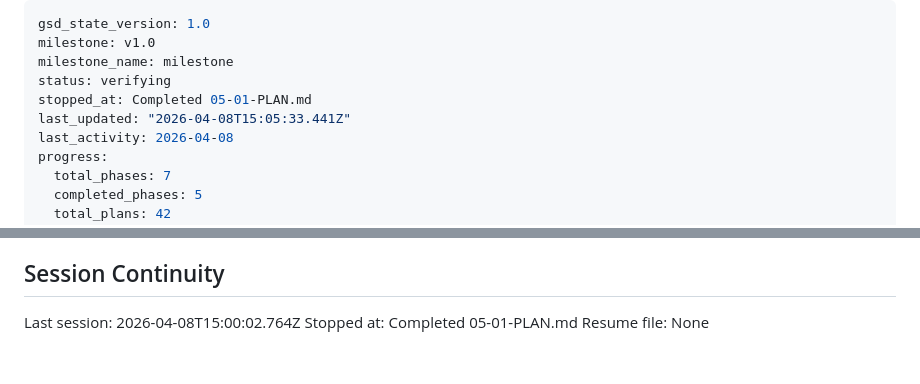
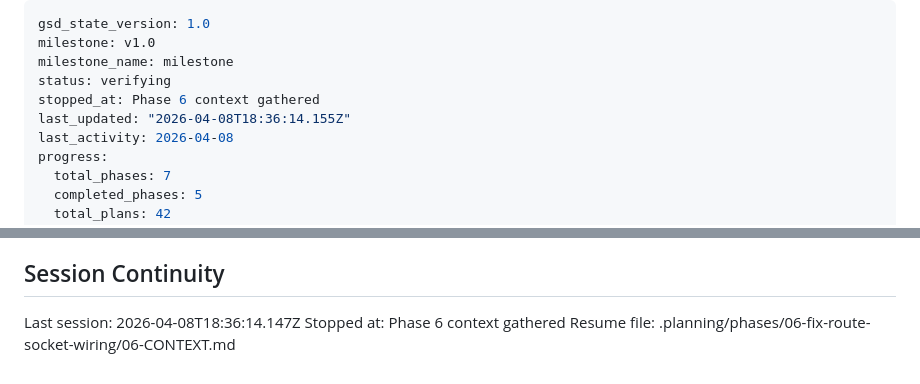
Before and after one commit to cleanly2026/cleanly, a Markdown page: .planning/STATE.md, 2 parts joined by grey strips. Drawn GitHub-style.

Commit message:
docs(state): record phase 6 context session

```diff
--- a/.planning/STATE.md
+++ b/.planning/STATE.md
@@ -3,8 +3,8 @@ gsd_state_version: 1.0
 milestone: v1.0
 milestone_name: milestone
 status: verifying
-stopped_at: Completed 05-01-PLAN.md
-last_updated: "2026-04-08T15:05:33.441Z"
+stopped_at: Phase 6 context gathered
+last_updated: "2026-04-08T18:36:14.155Z"
 last_activity: 2026-04-08
 progress:
   total_phases: 7
@@ -174,6 +174,6 @@ None yet.
 
 ## Session Continuity
 
-Last session: 2026-04-08T15:00:02.764Z
-Stopped at: Completed 05-01-PLAN.md
-Resume file: None
+Last session: 2026-04-08T18:36:14.147Z
+Stopped at: Phase 6 context gathered
+Resume file: .planning/phases/06-fix-route-socket-wiring/06-CONTEXT.md
```
